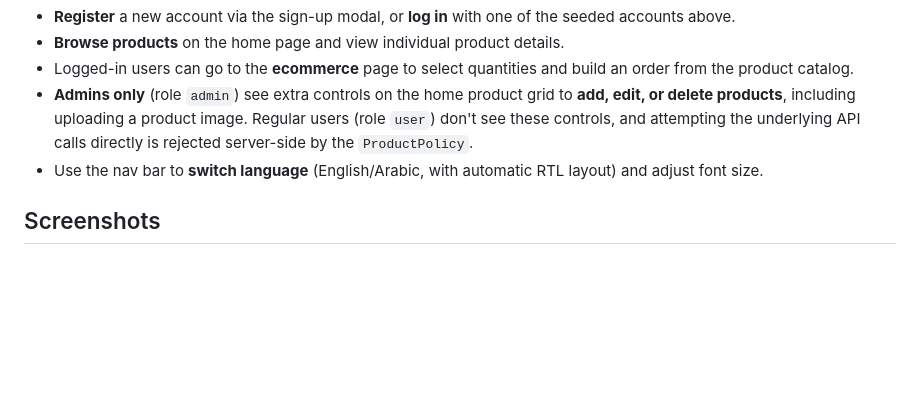
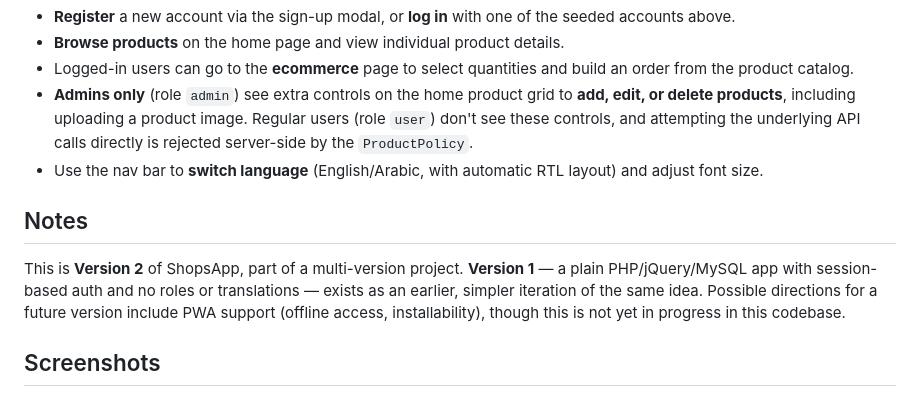
Before and after one commit to leaouslati/ShopsApp-v2, a Markdown page: README.md, the part around the change. Rendered like a GitHub page; blank space fills up the shorter version.

Commit message:
Added note in readme regarding version

```diff
--- a/README.md
+++ b/README.md
@@ -87,6 +87,10 @@ The app will be available at `http://localhost:4200`.
 - **Admins only** (role `admin`) see extra controls on the home product grid to **add, edit, or delete products**, including uploading a product image. Regular users (role `user`) don't see these controls, and attempting the underlying API calls directly is rejected server-side by the `ProductPolicy`.
 - Use the nav bar to **switch language** (English/Arabic, with automatic RTL layout) and adjust font size.
 
+## Notes
+
+This is **Version 2** of ShopsApp, part of a multi-version project. **Version 1** — a plain PHP/jQuery/MySQL app with session-based auth and no roles or translations — exists as an earlier, simpler iteration of the same idea. Possible directions for a future version include PWA support (offline access, installability), though this is not yet in progress in this codebase.
+
 ## Screenshots
 
 ### Home Page
```
